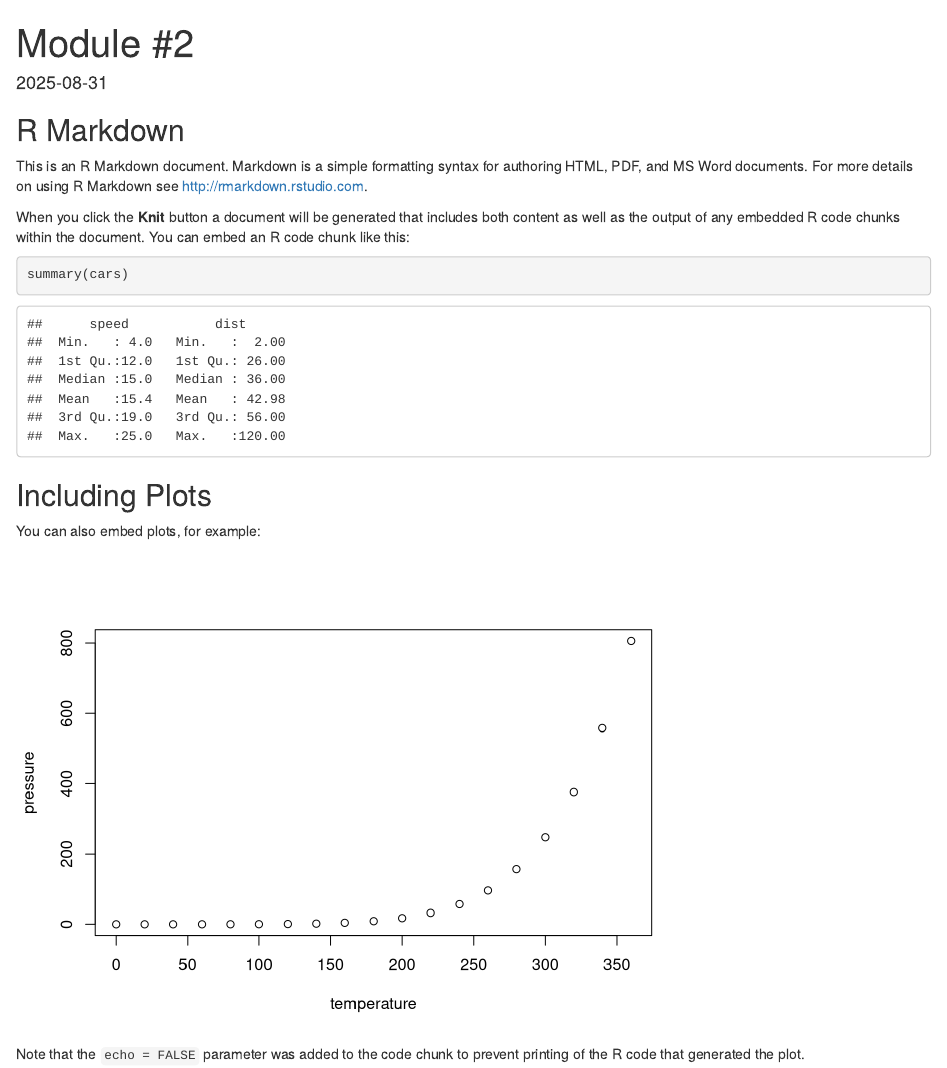
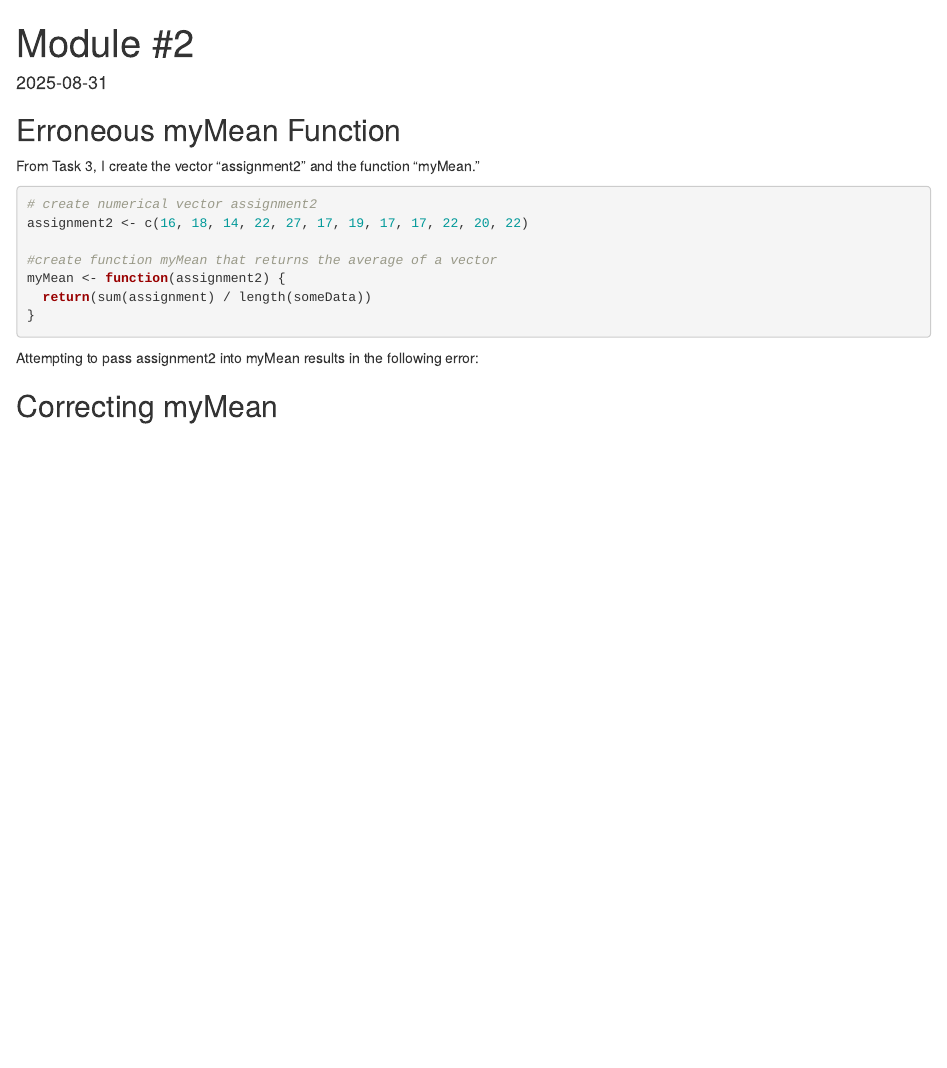
Before and after one commit to xmegan10/R_Programming_Fall2025_Xiao_Megan, an R Markdown document (module2.Rmd): the page in a window 1100 px wide, from its top. Rendered offline with R 4.5, knitr and Pandoc, with nearby package versions.

Commit message:
add vector and function
add numerical vector assignment2
add myMean function that returns average of a vector

````diff
--- a/module2.Rmd
+++ b/module2.Rmd
@@ -8,22 +8,28 @@ date: "2025-08-31"
 knitr::opts_chunk$set(echo = TRUE)
 ```
 
-## R Markdown
+## Erroneous myMean Function
 
-This is an R Markdown document. Markdown is a simple formatting syntax for authoring HTML, PDF, and MS Word documents. For more details on using R Markdown see <http://rmarkdown.rstudio.com>.
+From Task 3, I create the vector "assignment2" and the function "myMean."
+```{r}
+# create numerical vector assignment2
+assignment2 <- c(16, 18, 14, 22, 27, 17, 19, 17, 17, 22, 20, 22)
 
-When you click the **Knit** button a document will be generated that includes both content as well as the output of any embedded R code chunks within the document. You can embed an R code chunk like this:
-
-```{r cars}
-summary(cars)
+#create function myMean that returns the average of a vector
+myMean <- function(assignment2) {
+  return(sum(assignment) / length(someData))
+}
 ```
 
-## Including Plots
+Attempting to pass assignment2 into myMean results in the following error:
 
-You can also embed plots, for example:
+```{r}
 
-```{r pressure, echo=FALSE}
-plot(pressure)
 ```
 
-Note that the `echo = FALSE` parameter was added to the code chunk to prevent printing of the R code that generated the plot.
+## Correcting myMean
+
+
+```{r}
+
+```
````
